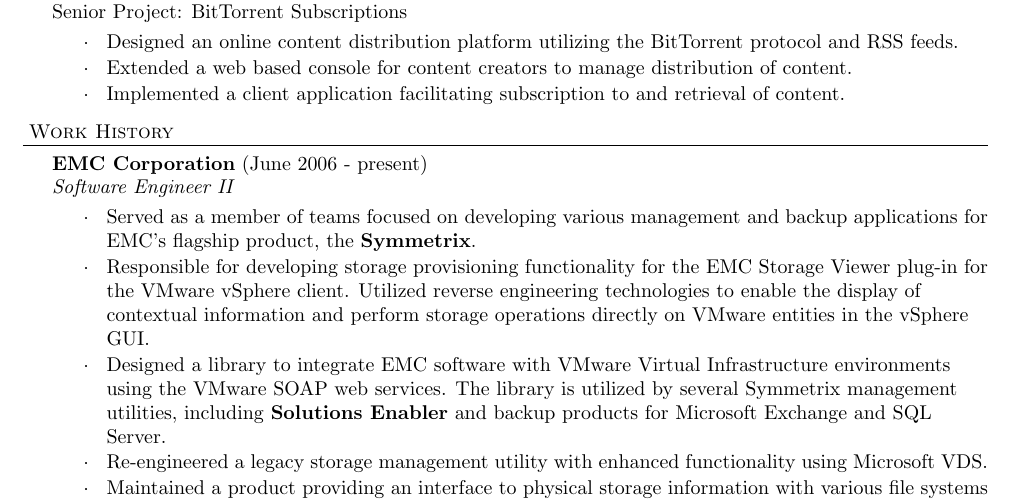
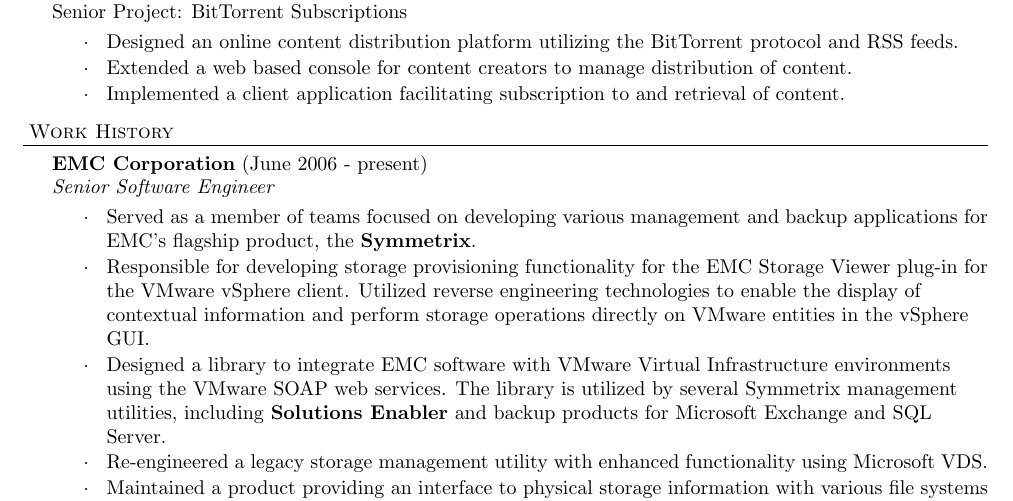
Before and after one commit to brianpartridge/resume, a LaTeX CV (brian_partridge_resume.tex): part of the page, cut so that both start at the same text. Compiled offline with pdfLaTeX.

Commit message:
Updated to reflect promotion.

```diff
--- a/brian_partridge_resume.tex
+++ b/brian_partridge_resume.tex
@@ -85,7 +85,7 @@
 % WORK
 
 \header{Work History}
-\employer{EMC Corporation}{June 2006 - present}{Software Engineer II}
+\employer{EMC Corporation}{June 2006 - present}{Senior Software Engineer}
 \begin{achievements}
   \item Served as a member of teams focused on developing various management and backup applications for EMC's flagship product, the \textbf{Symmetrix}.
   \item Responsible for developing storage provisioning functionality for the EMC Storage Viewer plug-in for the VMware vSphere client.  Utilized reverse engineering technologies to enable the display of contextual information and perform storage operations directly on VMware entities in the vSphere GUI.
```
Also changed, not shown: brian_partridge_resume.pdf.
